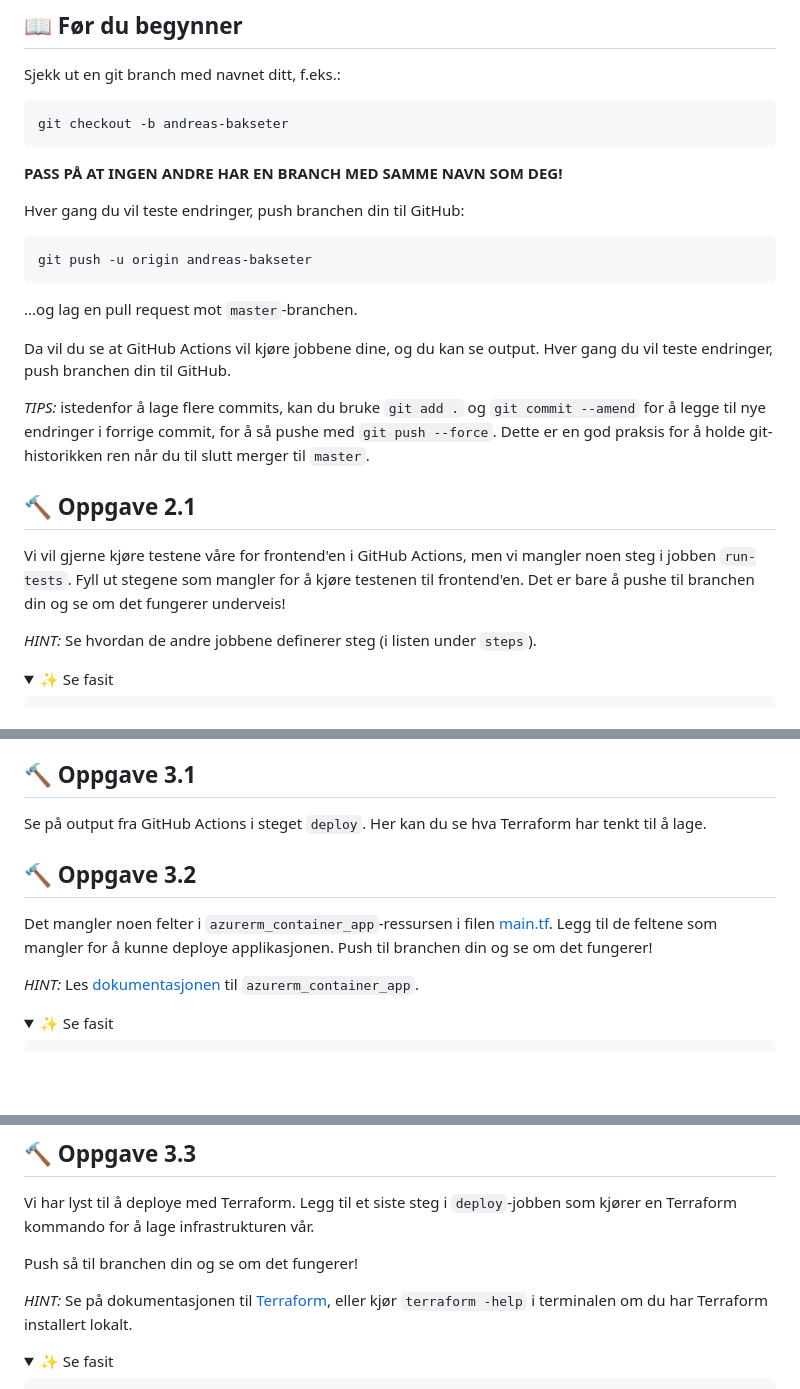
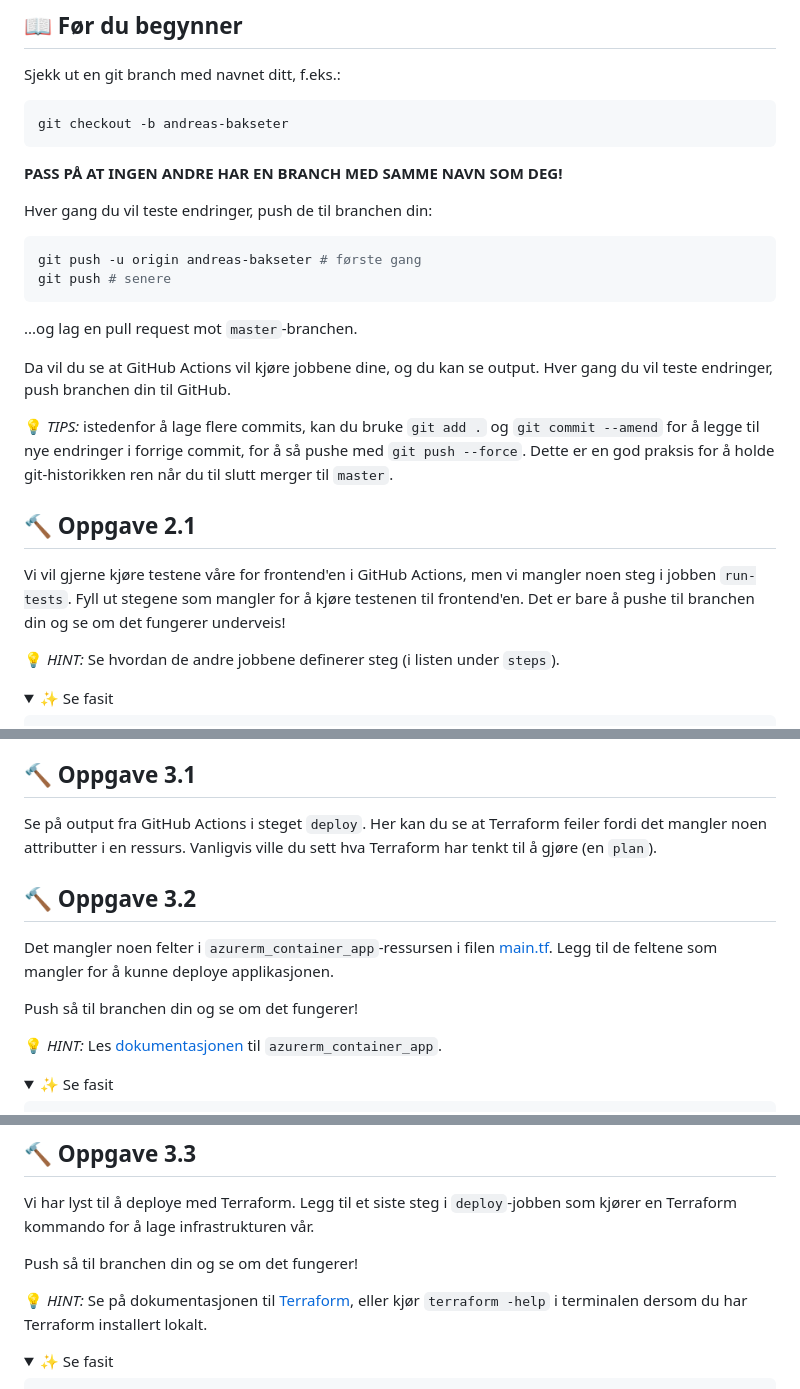
Before and after one commit to baksetercx/devops-workshop, a Markdown page: README.md, 3 parts joined by grey strips. GitHub-like rendering; folded sections open; blank space fills up the shorter version.

````diff
--- a/README.md
+++ b/README.md
@@ -65,10 +65,11 @@ git checkout -b andreas-bakseter
 
 **PASS PÅ AT INGEN ANDRE HAR EN BRANCH MED SAMME NAVN SOM DEG!**
 
-Hver gang du vil teste endringer, push branchen din til GitHub:
+Hver gang du vil teste endringer, push de til branchen din:
 
 ```bash
-git push -u origin andreas-bakseter
+git push -u origin andreas-bakseter # første gang
+git push # senere
 ```
 
 ...og lag en pull request mot `master`-branchen.
@@ -76,7 +77,7 @@ git push -u origin andreas-bakseter
 Da vil du se at GitHub Actions vil kjøre jobbene dine, og du kan se output.
 Hver gang du vil teste endringer, push branchen din til GitHub.
 
-_TIPS:_ istedenfor å lage flere commits, kan du bruke `git add .` og `git commit --amend` for å legge til nye endringer i forrige commit,
+💡 _TIPS:_ istedenfor å lage flere commits, kan du bruke `git add .` og `git commit --amend` for å legge til nye endringer i forrige commit,
 for å så pushe med `git push --force`. Dette er en god praksis for å holde git-historikken ren når du til slutt merger til `master`.
 
 ## 🔨 Oppgave 2.1
@@ -85,7 +86,7 @@ Vi vil gjerne kjøre testene våre for frontend'en i GitHub Actions, men vi mang
 Fyll ut stegene som mangler for å kjøre testenen til frontend'en.
 Det er bare å pushe til branchen din og se om det fungerer underveis!
 
-_HINT:_ Se hvordan de andre jobbene definerer steg (i listen under `steps`).
+💡 _HINT:_ Se hvordan de andre jobbene definerer steg (i listen under `steps`).
 
 <details>
   <summary>✨ Se fasit</summary>
@@ -167,15 +168,17 @@ men du kan pushe til branch'en din og se på output fra GitHub Actions.
 
 ## 🔨 Oppgave 3.1
 
-Se på output fra GitHub Actions i steget `deploy`. Her kan du se hva Terraform har tenkt til å lage.
+Se på output fra GitHub Actions i steget `deploy`. Her kan du se at Terraform feiler fordi det mangler noen attributter i en ressurs.
+Vanligvis ville du sett hva Terraform har tenkt til å gjøre (en `plan`).
 
 ## 🔨 Oppgave 3.2
 
 Det mangler noen felter i `azurerm_container_app`-ressursen i filen [main.tf](terraform/main.tf).
 Legg til de feltene som mangler for å kunne deploye applikasjonen.
-Push til branchen din og se om det fungerer!
 
-_HINT:_ Les [dokumentasjonen](https://registry.terraform.io/providers/hashicorp/azurerm/latest/docs/resources/container_app) til `azurerm_container_app`.
+Push så til branchen din og se om det fungerer!
+
+💡 _HINT:_ Les [dokumentasjonen](https://registry.terraform.io/providers/hashicorp/azurerm/latest/docs/resources/container_app) til `azurerm_container_app`.
 
 <details>
   <summary>✨ Se fasit</summary>
@@ -223,8 +226,8 @@ Legg til et siste steg i `deploy`-jobben som kjører en Terraform kommando for
 
 Push så til branchen din og se om det fungerer!
 
-_HINT:_ Se på dokumentasjonen til [Terraform](https://developer.hashicorp.com/terraform/cli/run),
-eller kjør `terraform -help` i terminalen om du har Terraform installert lokalt.
+💡 _HINT:_ Se på dokumentasjonen til [Terraform](https://developer.hashicorp.com/terraform/cli/run),
+eller kjør `terraform -help` i terminalen dersom du har Terraform installert lokalt.
 
 <details>
   <summary>✨ Se fasit</summary>
````
Also changed, not shown: other parts of README.md (+3 -1 lines).
